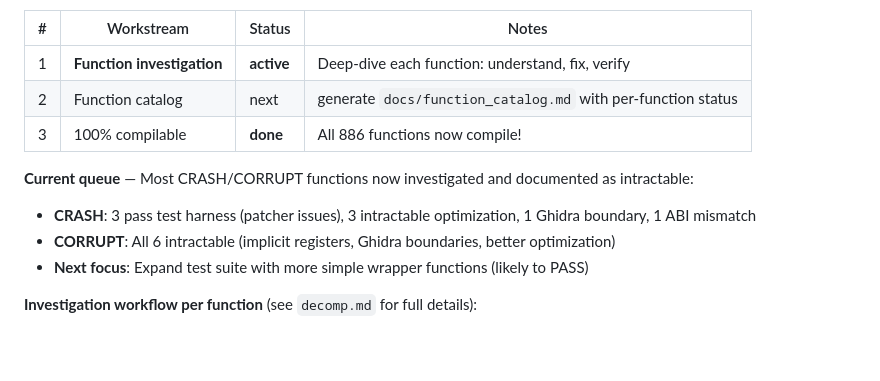
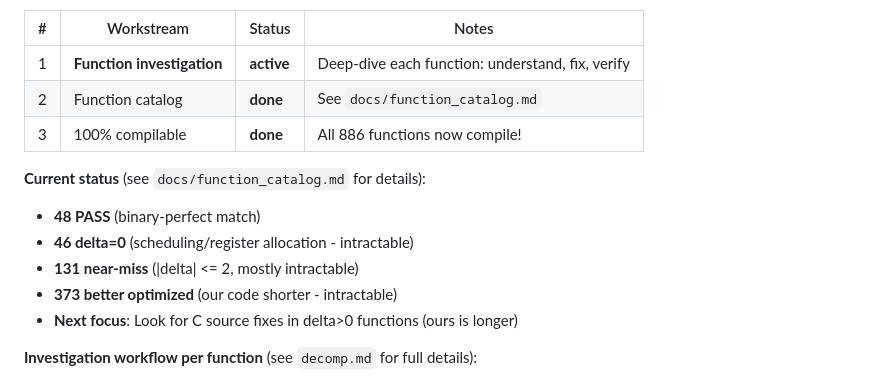
Before and after one commit to AJBats/saturn-daytona-usa-re, a Markdown page: CLAUDE.md, the part around the change. Drawn GitHub-style; blank space fills up the shorter version.

Commit message:
Update workstreams: catalog done, 100% compilable done
Current status:
- 48 PASS (binary-perfect)
- 46 delta=0 (scheduling - intractable)
- 131 near-miss (|delta| <= 2)
- 373 better optimized (ours shorter)

Next focus: investigate delta>0 functions for C source fixes.

Co-Authored-By: Claude Opus 4.5 <noreply@anthropic.com>

```diff
--- a/CLAUDE.md
+++ b/CLAUDE.md
@@ -12,13 +12,15 @@
 | # | Workstream | Status | Notes |
 |---|-----------|--------|-------|
 | 1 | **Function investigation** | **active** | Deep-dive each function: understand, fix, verify |
-| 2 | Function catalog | next | generate `docs/function_catalog.md` with per-function status |
+| 2 | Function catalog | **done** | See `docs/function_catalog.md` |
 | 3 | 100% compilable | **done** | All 886 functions now compile! |
 
-**Current queue** — Most CRASH/CORRUPT functions now investigated and documented as intractable:
-- **CRASH**: 3 pass test harness (patcher issues), 3 intractable optimization, 1 Ghidra boundary, 1 ABI mismatch
-- **CORRUPT**: All 6 intractable (implicit registers, Ghidra boundaries, better optimization)
-- **Next focus**: Expand test suite with more simple wrapper functions (likely to PASS)
+**Current status** (see `docs/function_catalog.md` for details):
+- **48 PASS** (binary-perfect match)
+- **46 delta=0** (scheduling/register allocation - intractable)
+- **131 near-miss** (|delta| <= 2, mostly intractable)
+- **373 better optimized** (our code shorter - intractable)
+- **Next focus**: Look for C source fixes in delta>0 functions (ours is longer)
 
 **Investigation workflow per function** (see `decomp.md` for full details):
 1. Compile our C source, diff assembly against expected
```
